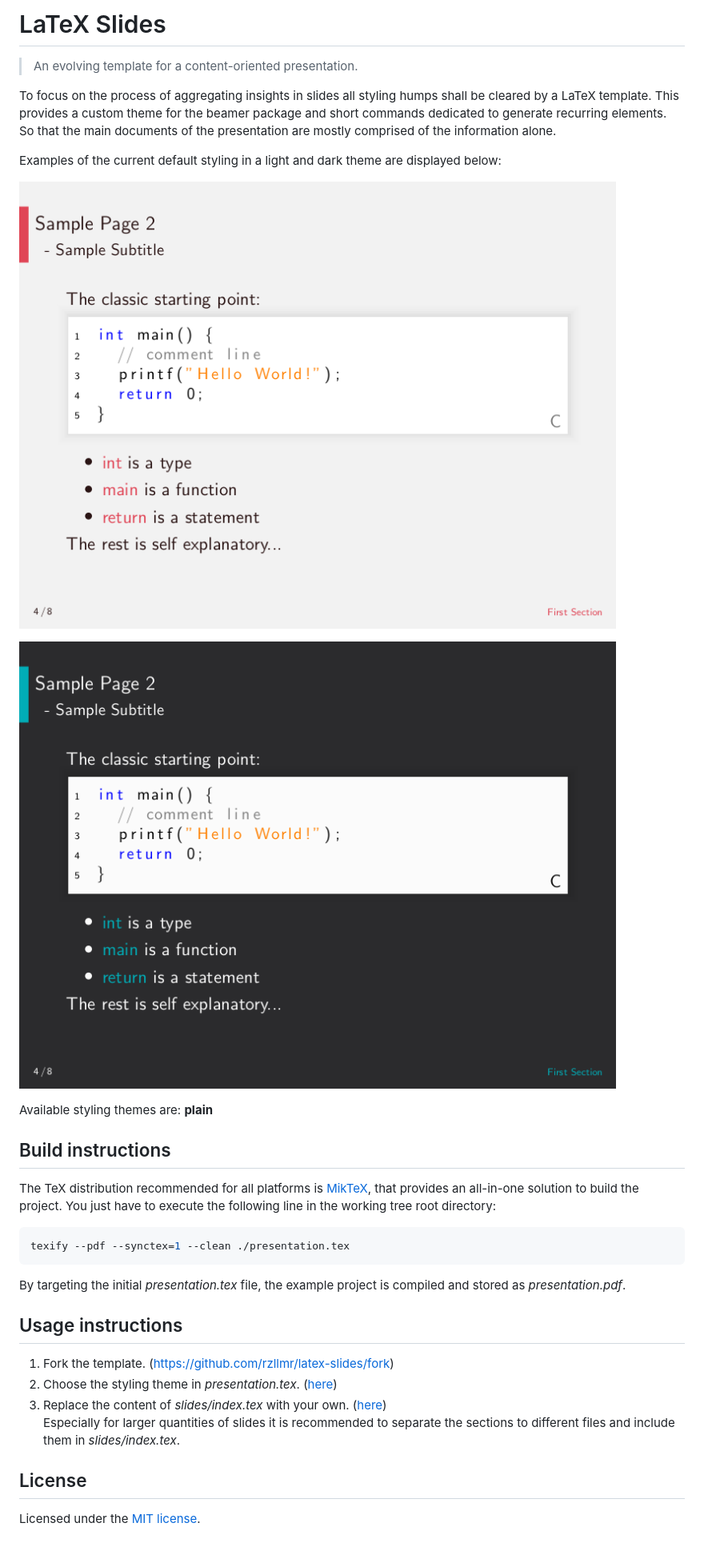
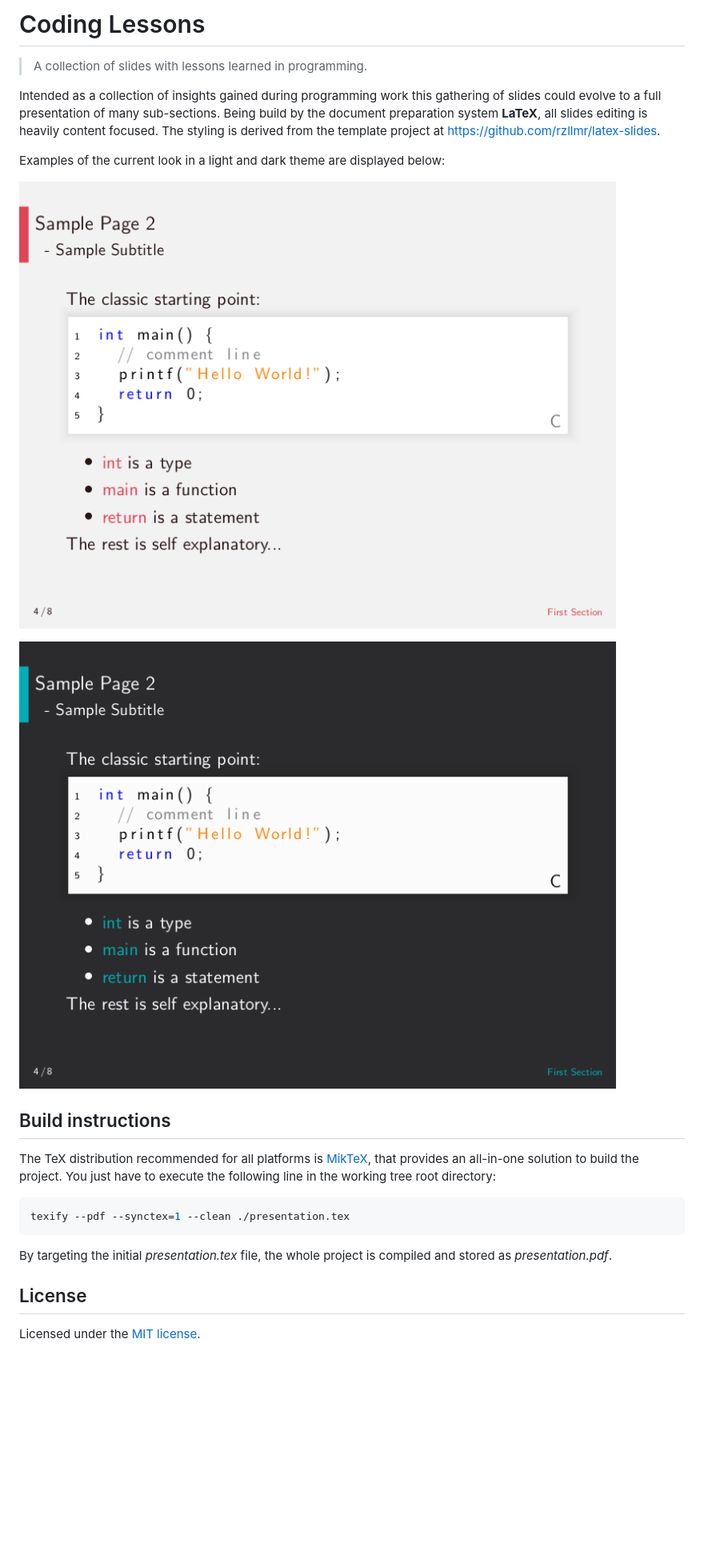
Before and after one commit to rzllmr/coding-lessons, a Markdown page: README.md, the part around the change printed below. Shown: that part at 80% size. Drawn GitHub-style; pictures changed too: preview-dark.png (added), preview-light.png (added); blank space fills up the shorter version.

Commit message:
Change template to presentation project
The template files were adjusted to represent the actual project.

Additional changes:
 - Utilize \today command for presentation date
 - Add 'smartdiagram' package for diagrams

````diff
--- a/README.md
+++ b/README.md
@@ -1,15 +1,13 @@
-# LaTeX Slides
-> An evolving template for a content-oriented presentation.
+# Coding Lessons
+> A collection of slides with lessons learned in programming.
 
-To focus on the process of aggregating insights in slides all styling humps shall be cleared by a LaTeX template. This provides a custom theme for the beamer package and short commands dedicated to generate recurring elements. So that the main documents of the presentation are mostly comprised of the information alone.
+Intended as a collection of insights gained during programming work this gathering of slides could evolve to a full presentation of many sub-sections. Being build by the document preparation system __LaTeX__, all slides editing is heavily content focused. The styling is derived from the template project at <https://github.com/rzllmr/latex-slides>.
 
-Examples of the current default styling in a light and dark theme are displayed below:
+Examples of the current look in a light and dark theme are displayed below:
 
-![Preview: light theme](styling/plain-light.png)
+![Preview: light theme](preview-light.png)
 
-![Preview: dark theme](styling/plain-dark.png)
-
-Available styling themes are: __plain__
+![Preview: dark theme](preview-dark.png)
 
 ## Build instructions
 
@@ -19,14 +17,7 @@ The TeX distribution recommended for all platforms is [MikTeX](https://github.co
 texify --pdf --synctex=1 --clean ./presentation.tex
 ```
 
-By targeting the initial _presentation.tex_ file, the example project is compiled and stored as _presentation.pdf_.
-
-## Usage instructions
-
-1. Fork the template. (<https://github.com/rzllmr/latex-slides/fork>)
-2. Choose the styling theme in _presentation.tex_. ([here](https://github.com/rzllmr/latex-slides/blob/master/presentation.tex#L4))
-3. Replace the content of _slides/index.tex_ with your own. ([here](https://github.com/rzllmr/latex-slides/blob/master/slides/index.tex))\
-Especially for larger quantities of slides it is recommended to separate the sections to different files and include them in _slides/index.tex_.
+By targeting the initial _presentation.tex_ file, the whole project is compiled and stored as _presentation.pdf_.
 
 ## License
 
````
Also changed, not shown: other parts of README.md (+1 -1 lines), 2 other files.
